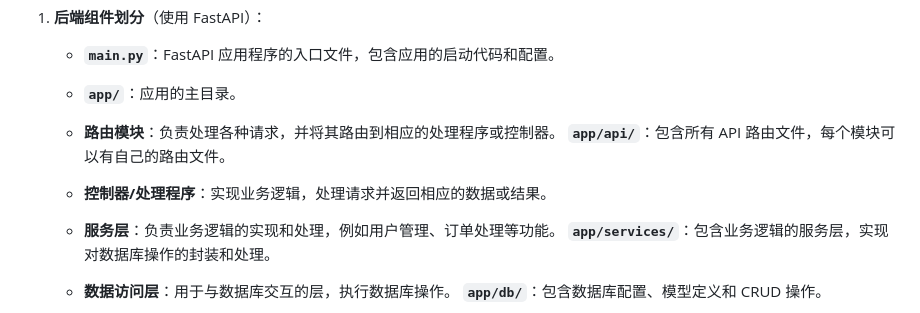
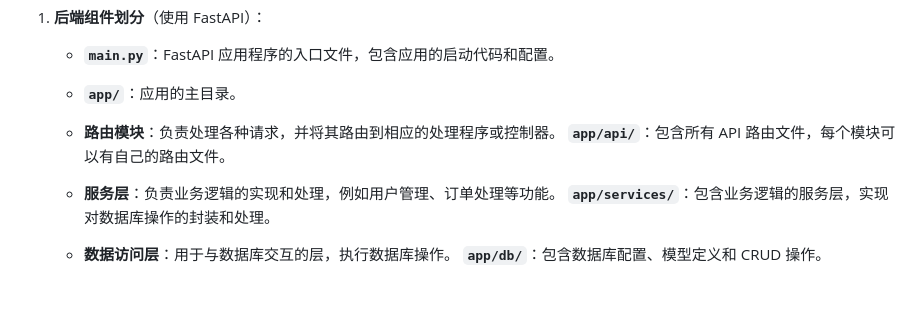
Before and after one commit to Jue4546/EcommerceFastAPI, a Markdown page: README.md, the part around the change. Drawn GitHub-style; blank space fills up the shorter version.

```diff
--- a/README.md
+++ b/README.md
@@ -231,8 +231,6 @@
     - **路由模块**：负责处理各种请求，并将其路由到相应的处理程序或控制器。
       **`app/api/`**：包含所有 API 路由文件，每个模块可以有自己的路由文件。
 
-    - **控制器/处理程序**：实现业务逻辑，处理请求并返回相应的数据或结果。
-
     - **服务层**：负责业务逻辑的实现和处理，例如用户管理、订单处理等功能。
       **`app/services/`**：包含业务逻辑的服务层，实现对数据库操作的封装和处理。
 
```
